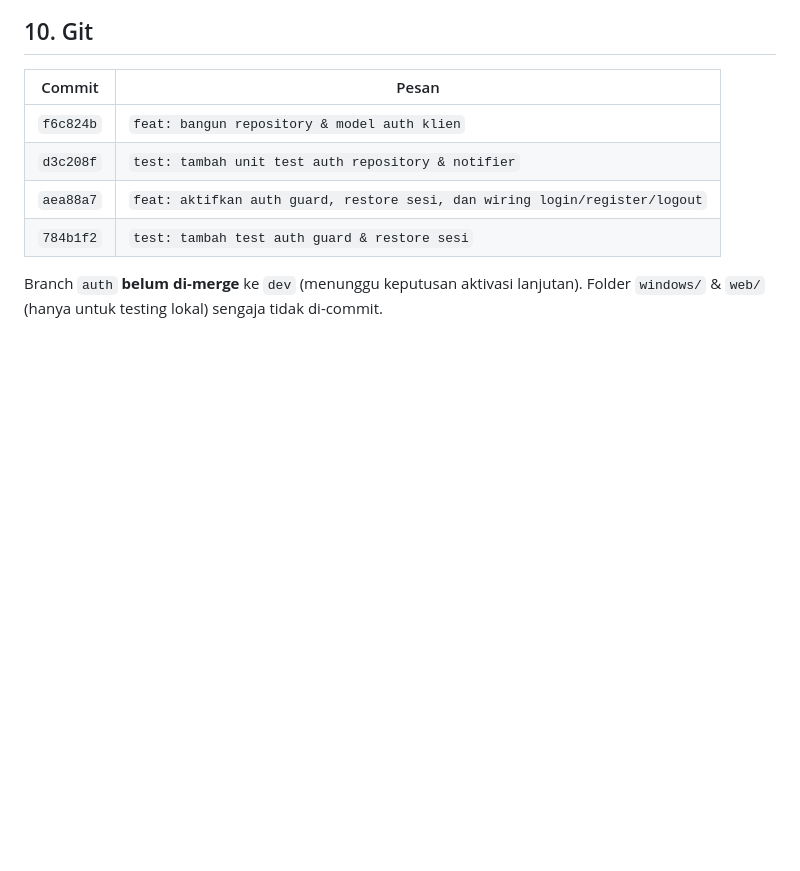
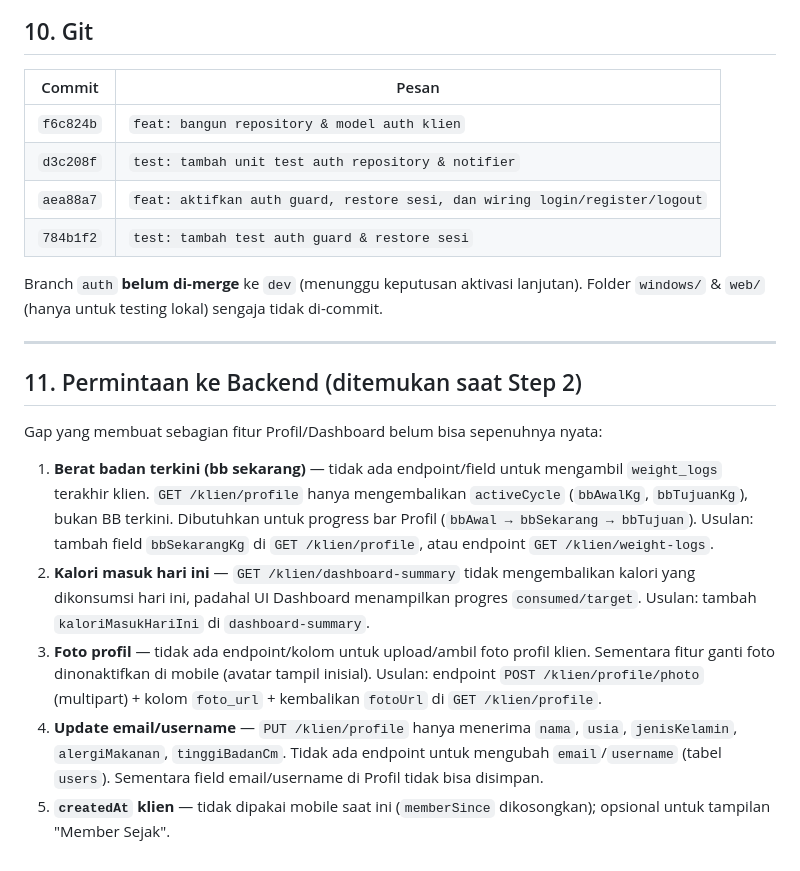
Before and after one commit to pbl-semester-3/mobile-bugarin, a Markdown page: docs/CATATAN.md, the part around the change. Drawn GitHub-style; blank space fills up the shorter version.

Commit message:
docs: catat permintaan backend dari step 2

```diff
--- a/docs/CATATAN.md
+++ b/docs/CATATAN.md
@@ -153,3 +153,28 @@ Android emulator: `--dart-define=API_URL=http://10.0.2.2:4000`.
 
 Branch `auth` **belum di-merge** ke `dev` (menunggu keputusan aktivasi lanjutan).
 Folder `windows/` & `web/` (hanya untuk testing lokal) sengaja tidak di-commit.
+
+---
+
+## 11. Permintaan ke Backend (ditemukan saat Step 2)
+
+Gap yang membuat sebagian fitur Profil/Dashboard belum bisa sepenuhnya nyata:
+
+1. **Berat badan terkini (bb sekarang)** — tidak ada endpoint/field untuk mengambil
+   `weight_logs` terakhir klien. `GET /klien/profile` hanya mengembalikan `activeCycle`
+   (`bbAwalKg`, `bbTujuanKg`), bukan BB terkini. Dibutuhkan untuk progress bar Profil
+   (`bbAwal → bbSekarang → bbTujuan`). Usulan: tambah field `bbSekarangKg` di
+   `GET /klien/profile`, atau endpoint `GET /klien/weight-logs`.
+2. **Kalori masuk hari ini** — `GET /klien/dashboard-summary` tidak mengembalikan kalori
+   yang dikonsumsi hari ini, padahal UI Dashboard menampilkan progres `consumed/target`.
+   Usulan: tambah `kaloriMasukHariIni` di `dashboard-summary`.
+3. **Foto profil** — tidak ada endpoint/kolom untuk upload/ambil foto profil klien.
+   Sementara fitur ganti foto dinonaktifkan di mobile (avatar tampil inisial).
+   Usulan: endpoint `POST /klien/profile/photo` (multipart) + kolom `foto_url` + kembalikan
+   `fotoUrl` di `GET /klien/profile`.
+4. **Update email/username** — `PUT /klien/profile` hanya menerima `nama`, `usia`,
+   `jenisKelamin`, `alergiMakanan`, `tinggiBadanCm`. Tidak ada endpoint untuk mengubah
+   `email`/`username` (tabel `users`). Sementara field email/username di Profil tidak
+   bisa disimpan.
+5. **`createdAt` klien** — tidak dipakai mobile saat ini (`memberSince` dikosongkan);
+   opsional untuk tampilan "Member Sejak".
```
